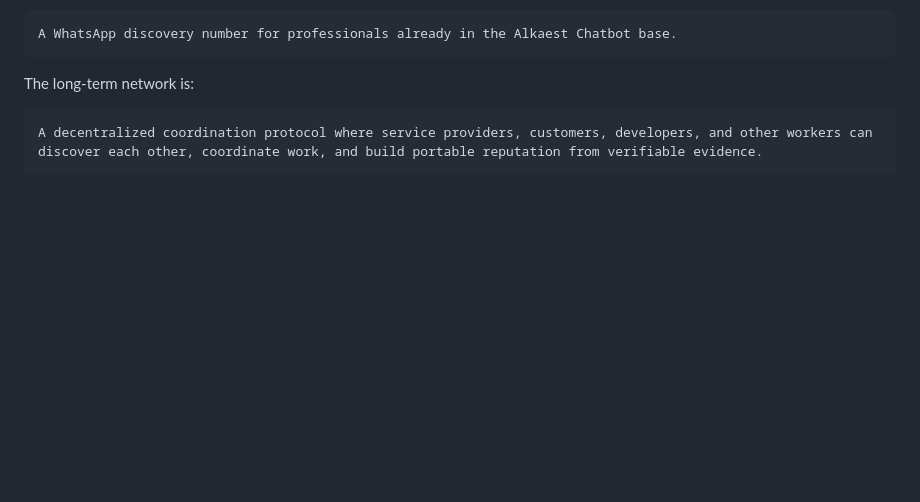
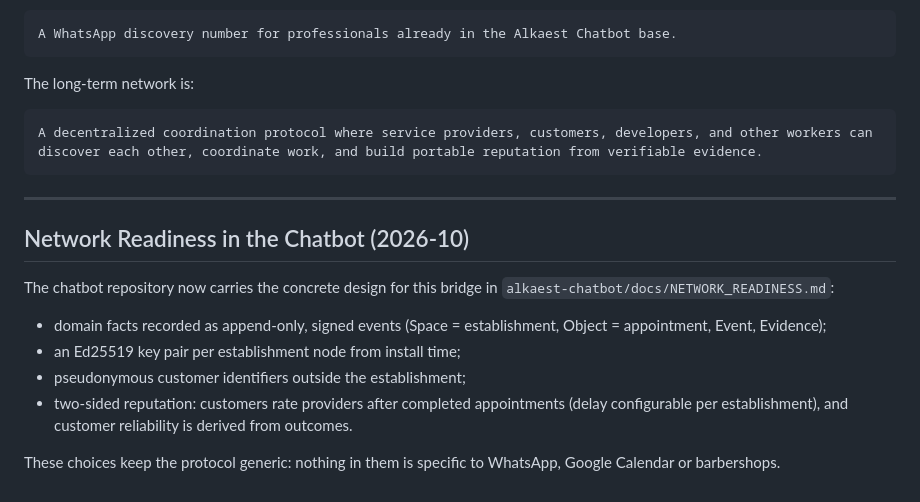
Before and after one commit to alkaest-network/alkaest, a Markdown page: docs/overview/chatbot-to-network-strategy.md, the part around the change. Drawn GitHub-style; blank space fills up the shorter version.

Commit message:
docs(strategy): point to the chatbot's network-readiness design
Add a section to the chatbot-to-network strategy summarising the design now
in alkaest-chatbot/docs/NETWORK_READINESS.md: signed append-only events
mapped to Space/Object/Event/Evidence, a key pair per establishment node,
pseudonymous customers, and two-sided reputation from real outcomes. The
protocol stays generic: nothing is WhatsApp-, Google- or barbershop-specific.

Co-Authored-By: Claude Opus 5.5 <noreply@anthropic.com>

````diff
--- a/docs/overview/chatbot-to-network-strategy.md
+++ b/docs/overview/chatbot-to-network-strategy.md
@@ -414,3 +414,16 @@ The long-term network is:
 ```text
 A decentralized coordination protocol where service providers, customers, developers, and other workers can discover each other, coordinate work, and build portable reputation from verifiable evidence.
 ```
+
+---
+
+## Network Readiness in the Chatbot (2026-10)
+
+The chatbot repository now carries the concrete design for this bridge in `alkaest-chatbot/docs/NETWORK_READINESS.md`:
+
+- domain facts recorded as append-only, signed events (Space = establishment, Object = appointment, Event, Evidence);
+- an Ed25519 key pair per establishment node from install time;
+- pseudonymous customer identifiers outside the establishment;
+- two-sided reputation: customers rate providers after completed appointments (delay configurable per establishment), and customer reliability is derived from outcomes.
+
+These choices keep the protocol generic: nothing in them is specific to WhatsApp, Google Calendar or barbershops.
````
